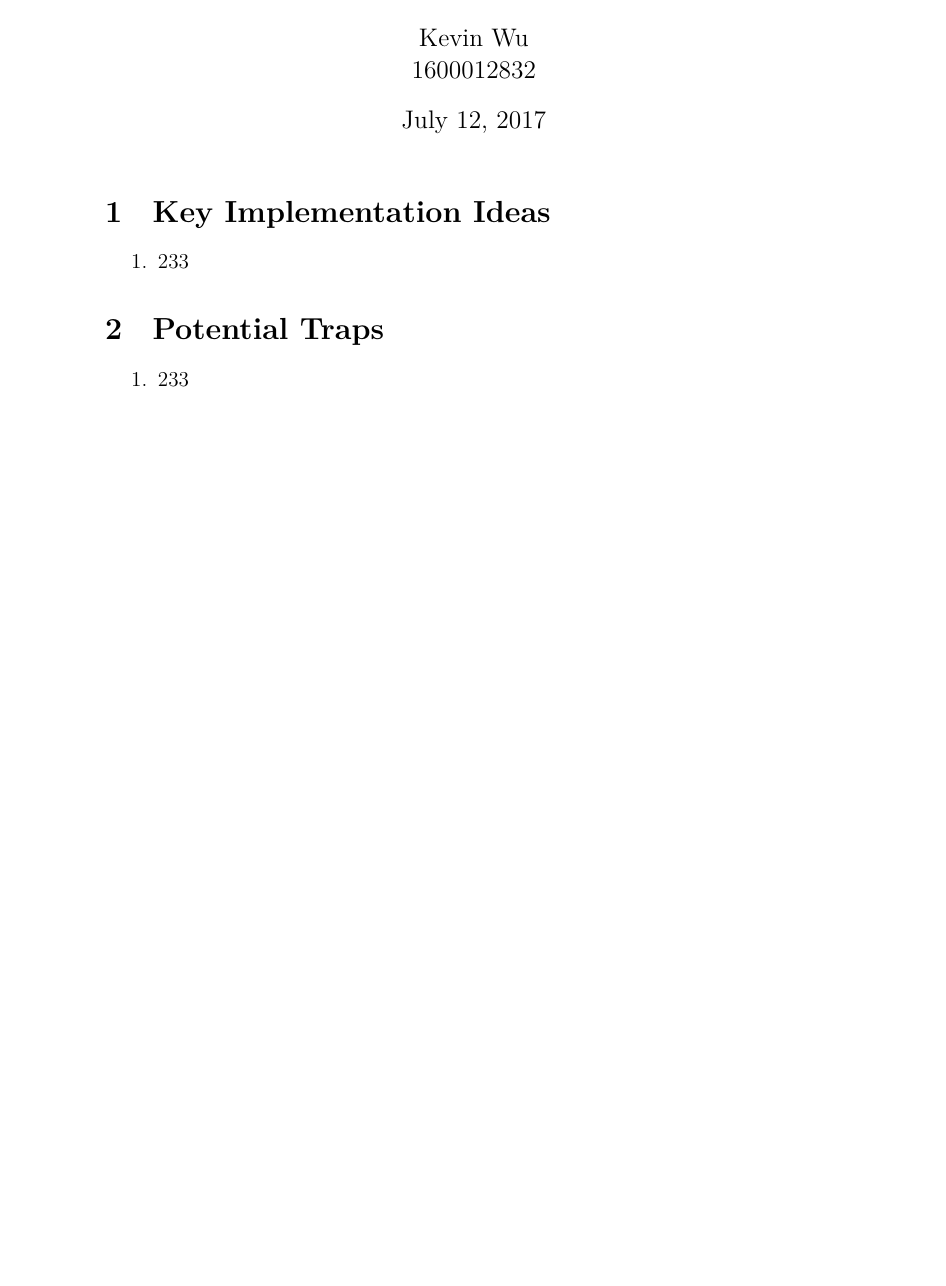
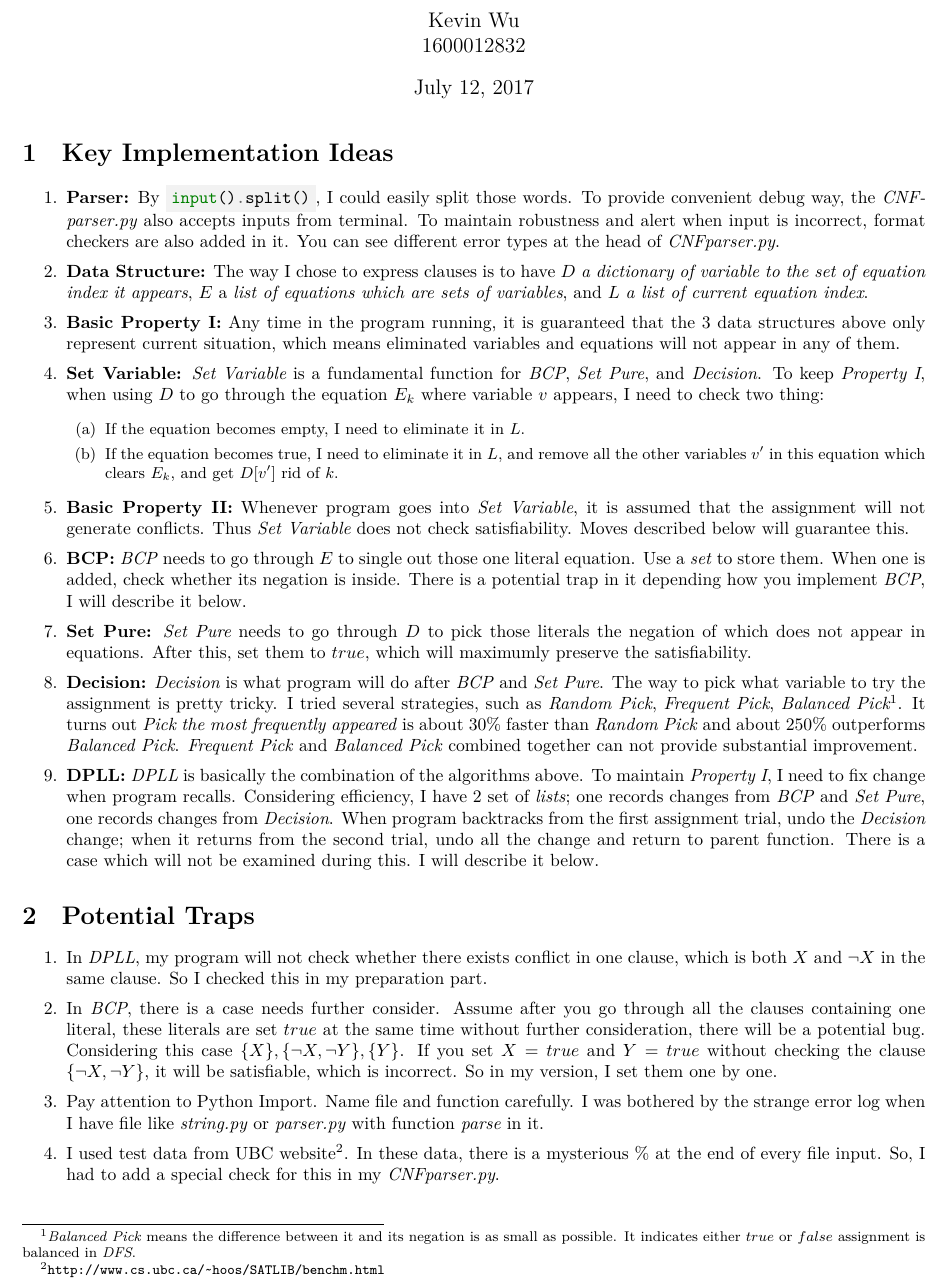
Before and after one commit to Shlw/Naive-SAT-Solver, a LaTeX document (tex/report.tex): part of the page, cut so that both start at the same text, the shorter picture padded with empty space. The pictures show the PDF file tex/report.pdf that the author committed with the source.

Commit message:
update report

```diff
--- a/tex/report.tex
+++ b/tex/report.tex
@@ -19,12 +33,87 @@
 
 \begin{document}
 \maketitle
+\vspace{-20pt}
 \section{Key Implementation Ideas}
 \begin{enumerate}
-    \item 233
+\setlength{\itemsep}{.1em}
+\item \textbf{Parser:} By \mintinline{python}|input().split()|,
+    I could easily split those words. To provide convenient debug
+    way, the \textit{CNFparser.py} also accepts inputs from terminal.
+    To maintain robustness and alert when input is incorrect,
+    format checkers are also added in it.
+    You can see different error types at the head of \textit{CNFparser.py}.
+\item \textbf{Data Structure:} The way I chose to express clauses is to have $D$
+    \textit{a dictionary of variable to the set of equation index it appears}, $E$ a
+    \textit{list of equations which are sets of variables}, and $L$ \textit{a list of current
+    equation index}.
+\item \textbf{Basic Property I:} Any time in the program running, it is guaranteed
+    that the $3$ data structures above
+    only represent current situation, which means eliminated variables and
+    equations will not appear in any of them.
+\item \textbf{Set Variable:} \textit{Set Variable} is a fundamental function for \textit{BCP},
+    \textit{Set Pure}, and \textit{Decision}.
+    To keep \textit{Property I}, when using $D$ to go through
+    the equation $E_k$ where variable $v$ appears,
+    I need to check two thing:
+    \begin{enumerate}
+        \small\setlength{\itemsep}{.1em}
+        \item If the equation becomes empty, I need to eliminate it in $L$.
+        \item If the equation becomes true, I need to eliminate it in $L$,
+            and remove all the other variables $v'$ in this equation which clears $E_k$,
+            and get $D[v']$ rid of $k$.
+    \end{enumerate}
+\item \textbf{Basic Property II:} Whenever program goes into \textit{Set Variable}, it is
+    assumed that the assignment will not generate conflicts. Thus \textit{Set Variable} does
+    not check satisfiability. Moves described below will guarantee this.
+\item \textbf{BCP:} \textit{BCP} needs to go through $E$ to single out those one literal
+    equation. Use a \textit{set} to store them. When one is added, check whether
+    its negation is inside. There is a potential trap in it depending how you implement
+    \textit{BCP}, I will describe it below.
+\item \textbf{Set Pure:} \textit{Set Pure} needs to go through $D$ to pick those literals
+    the negation of which does not appear in equations. After this, set them to $true$,
+    which will maximumly preserve the satisfiability.
+\item \textbf{Decision:} \textit{Decision} is what program will do after
+    \textit{BCP} and \textit{Set Pure}. The way to pick what variable to try the assignment
+    is pretty tricky. I tried several strategies,
+    such as \textit{Random Pick}, \textit{Frequent
+    Pick}, \textit{Balanced Pick\footnote{\textit{Balanced Pick} means
+    the difference between it and its negation is as small as possible. It indicates either
+    $true$ or $false$ assignment is balanced in \textit{DFS}.}}. It turns out
+    \textit{Pick the most frequently appeared} is about $30\%$ faster than \textit{Random
+    Pick} and about $250\%$ outperforms \textit{Balanced Pick}.
+    \textit{Frequent Pick} and \textit{Balanced Pick} combined together
+    can not provide substantial improvement.
+\item \textbf{DPLL:} \textit{DPLL} is basically the combination of the algorithms above.
+    To maintain \textit{Property I}, I need to fix change when program recalls.
+    Considering
+    efficiency, I have $2$ set of \textit{lists}; one records changes from \textit{BCP} and
+    \textit{Set Pure}, one records changes from \textit{Decision}. When program backtracks
+    from the first assignment trial,
+    undo the \textit{Decision} change; when it returns from
+    the second trial, undo all the change and return to parent function.
+    There is a case which will not be examined during this. I will describe
+    it below.
 \end{enumerate}
 \section{Potential Traps}
 \begin{enumerate}
-    \item 233
+\setlength{\itemsep}{.1em}
+\item In \textit{DPLL}, my program will not check whether there exists conflict
+    in one clause, which is both $X$ and $\neg X$ in the same clause. So I checked this in my
+    preparation part.
+\item In \textit{BCP}, there is a case needs further consider. Assume after you go through
+    all the clauses containing one literal, these literals are set $true$ at
+    the same time without further consideration, there will be a potential bug.
+    Considering this case $\{X\},\{\neg X,\neg Y\},\{Y\}$. If you set $X=true$ and $Y=true$
+    without checking the clause $\{\neg X,\neg Y\}$, it will be satisfiable, which is
+    incorrect. So in my version, I set them one by one.
+\item Pay attention to Python Import. Name file and function carefully.
+    I was bothered by the strange error log
+    when I have file like \textit{string.py} or \textit{parser.py}
+    with function \textit{parse} in it.
+\item I used test data from UBC
+    website\footnote{\url{http://www.cs.ubc.ca/~hoos/SATLIB/benchm.html}}.
+    In these data, there is a mysterious \% at the end of every file input.
+    So, I had to add a special check for this in my \textit{CNFparser.py}.
 \end{enumerate}
 \end{document}
```
Also changed, not shown: tex/report.pdf, tex/report.tex (24 more changed lines).
